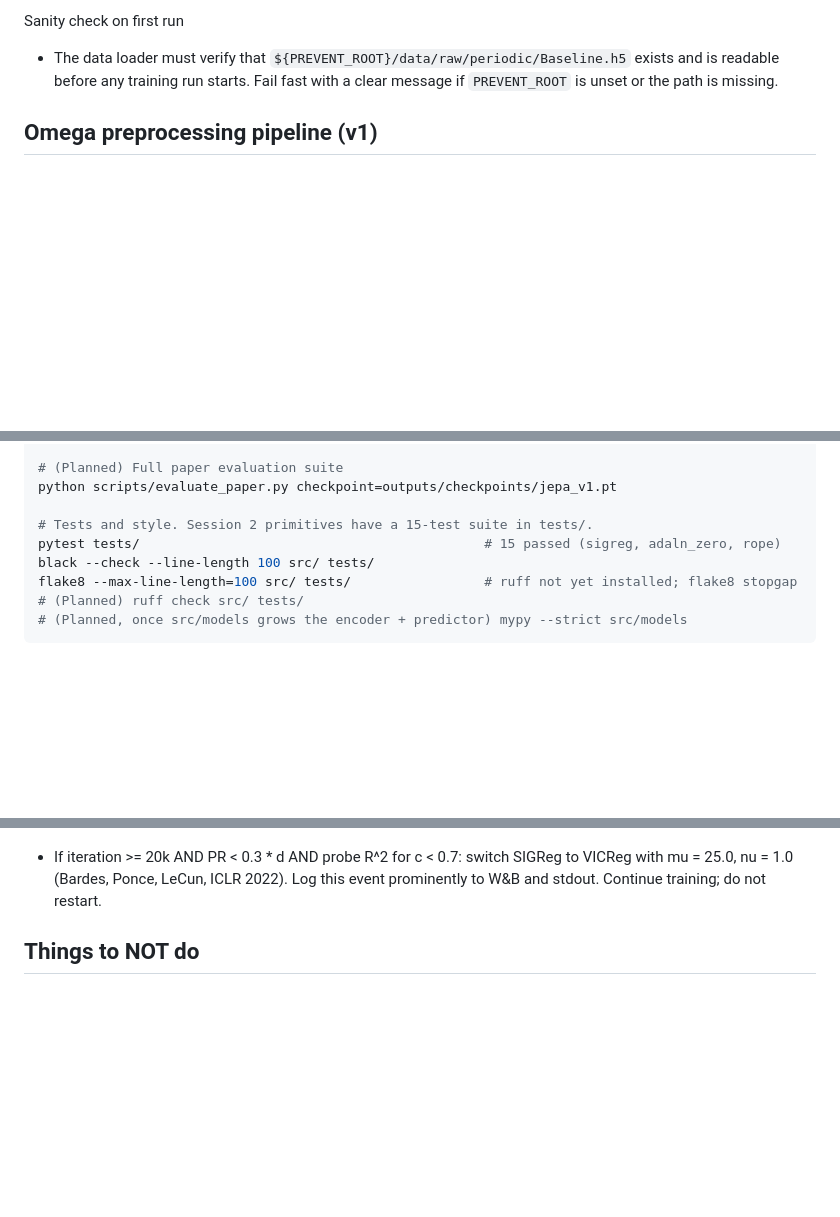
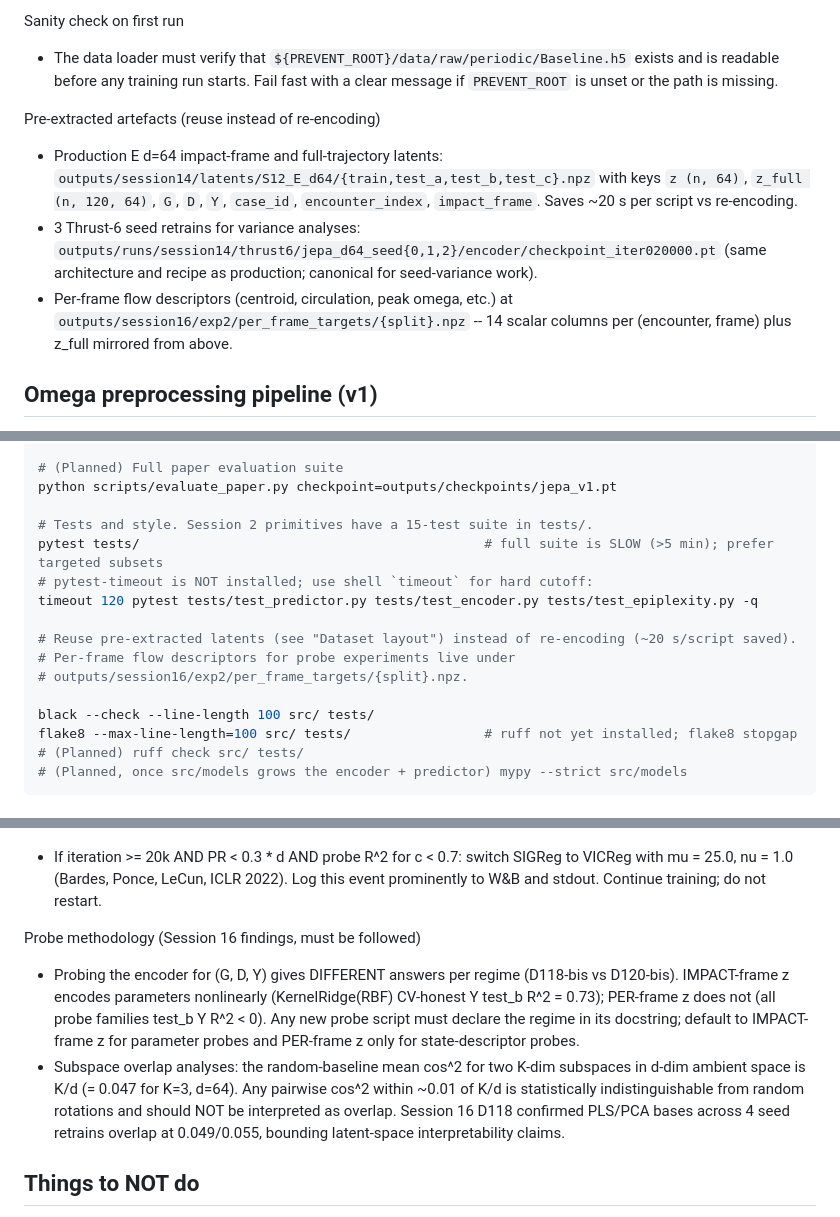
Before and after one commit to sanmi90/GUST-JEPA, a Markdown page: CLAUDE.md, 3 parts joined by grey strips. Drawn GitHub-style; blank space fills up the shorter version.

Commit message:
docs(CLAUDE.md): pre-extracted latents, probe regime, K/d baseline, targeted-pytest pattern
Session 16 follow-ups identified four context items worth pinning so future
sessions don't re-derive them:

1. Pre-extracted latents at outputs/session14/latents/S12_E_d64/*.npz + 3
   Thrust-6 seed encoders. Reuse instead of re-encoding (~20 s/script saved).

2. Probe methodology: IMPACT-frame z vs PER-frame z give different answers
   about parameter encoding (D118-bis: KRR Y test_b R^2 = 0.73 impact-frame
   vs D120-bis: all probes test_b Y < 0 per-frame). New probe scripts must
   declare the regime.

3. Subspace overlap K/d baseline: 3/64 = 0.047 is the random-rotation floor
   for K=3 subspaces in d=64 ambient. PLS/PCA bases across 4 seeds overlap at
   0.049/0.055 - statistically indistinguishable from random. Bounds the
   "specific latent dimensions are interpretable" claim.

4. Targeted pytest pattern: full pytest tests/ takes >5 min; pytest-timeout
   is NOT installed. Use shell `timeout` + per-module subsets for iteration.

Co-Authored-By: Claude Opus 4.7 (1M context) <noreply@anthropic.com>

```diff
--- a/CLAUDE.md
+++ b/CLAUDE.md
@@ -141,6 +141,18 @@ Sanity check on first run
 - The data loader must verify that `${PREVENT_ROOT}/data/raw/periodic/Baseline.h5`
   exists and is readable before any training run starts. Fail fast with a clear
   message if `PREVENT_ROOT` is unset or the path is missing.
+
+Pre-extracted artefacts (reuse instead of re-encoding)
+- Production E d=64 impact-frame and full-trajectory latents:
+  `outputs/session14/latents/S12_E_d64/{train,test_a,test_b,test_c}.npz`
+  with keys `z (n, 64)`, `z_full (n, 120, 64)`, `G`, `D`, `Y`, `case_id`,
+  `encounter_index`, `impact_frame`. Saves ~20 s per script vs re-encoding.
+- 3 Thrust-6 seed retrains for variance analyses:
+  `outputs/runs/session14/thrust6/jepa_d64_seed{0,1,2}/encoder/checkpoint_iter020000.pt`
+  (same architecture and recipe as production; canonical for seed-variance work).
+- Per-frame flow descriptors (centroid, circulation, peak omega, etc.) at
+  `outputs/session16/exp2/per_frame_targets/{split}.npz` -- 14 scalar columns
+  per (encounter, frame) plus z_full mirrored from above.
 
 ## Omega preprocessing pipeline (v1)
 
@@ -424,7 +436,14 @@ python scripts/train_decoder.py jepa_checkpoint=outputs/checkpoints/jepa_v1.pt
 python scripts/evaluate_paper.py checkpoint=outputs/checkpoints/jepa_v1.pt
 
 # Tests and style. Session 2 primitives have a 15-test suite in tests/.
-pytest tests/                                            # 15 passed (sigreg, adaln_zero, rope)
+pytest tests/                                            # full suite is SLOW (>5 min); prefer targeted subsets
+# pytest-timeout is NOT installed; use shell `timeout` for hard cutoff:
+timeout 120 pytest tests/test_predictor.py tests/test_encoder.py tests/test_epiplexity.py -q
+
+# Reuse pre-extracted latents (see "Dataset layout") instead of re-encoding (~20 s/script saved).
+# Per-frame flow descriptors for probe experiments live under
+# outputs/session16/exp2/per_frame_targets/{split}.npz.
+
 black --check --line-length 100 src/ tests/
 flake8 --max-line-length=100 src/ tests/                 # ruff not yet installed; flake8 stopgap
 # (Planned) ruff check src/ tests/
@@ -448,6 +467,20 @@ Auto-fallback rule (hard-coded in `src/training/train_jepa.py`):
 - If iteration >= 20k AND PR < 0.3 * d AND probe R^2 for c < 0.7:
   switch SIGReg to VICReg with mu = 25.0, nu = 1.0 (Bardes, Ponce, LeCun, ICLR 2022).
   Log this event prominently to W&B and stdout. Continue training; do not restart.
+
+Probe methodology (Session 16 findings, must be followed)
+- Probing the encoder for (G, D, Y) gives DIFFERENT answers per regime
+  (D118-bis vs D120-bis). IMPACT-frame z encodes parameters nonlinearly
+  (KernelRidge(RBF) CV-honest Y test_b R^2 = 0.73); PER-frame z does not
+  (all probe families test_b Y R^2 < 0). Any new probe script must declare
+  the regime in its docstring; default to IMPACT-frame z for parameter
+  probes and PER-frame z only for state-descriptor probes.
+- Subspace overlap analyses: the random-baseline mean cos^2 for two
+  K-dim subspaces in d-dim ambient space is K/d (= 0.047 for K=3, d=64).
+  Any pairwise cos^2 within ~0.01 of K/d is statistically indistinguishable
+  from random rotations and should NOT be interpreted as overlap. Session 16
+  D118 confirmed PLS/PCA bases across 4 seed retrains overlap at 0.049/0.055,
+  bounding latent-space interpretability claims.
 
 ## Things to NOT do
 
```
